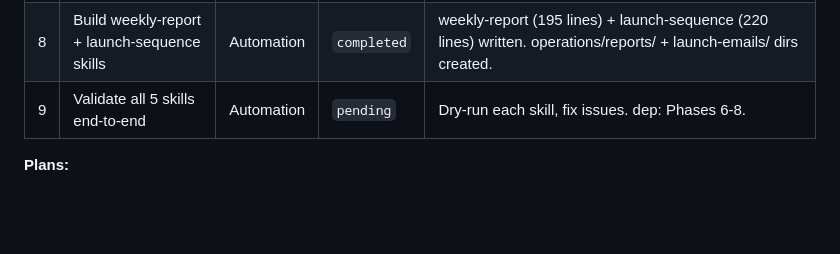
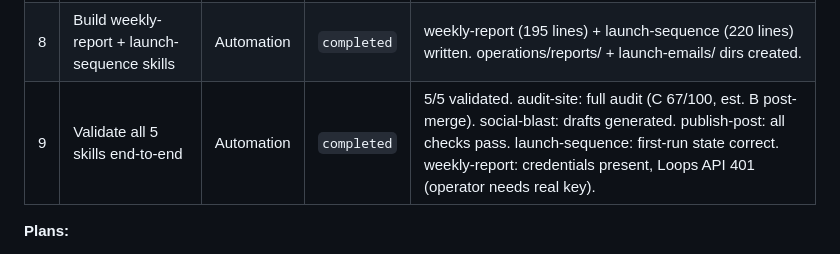
Before and after one commit to TayQuig/thehermeticflight, a Markdown page: operations/TASKBOARD.md, the part around the change. GitHub-like rendering; blank space fills up the shorter version.

Commit message:
chore: complete Phase 9 — Validate all 5 skills end-to-end

```diff
--- a/operations/TASKBOARD.md
+++ b/operations/TASKBOARD.md
@@ -64,7 +64,7 @@ this file at session start and reports current state to the operator.
 | 6 | Scaffold skill directories + build audit-site | Automation | `completed` | 5 dirs created. audit-site SKILL.md written (166 lines). Verified frontmatter. |
 | 7 | Build publish-post + social-blast skills | Automation | `completed` | publish-post (161 lines) + social-blast (164 lines) written. operations/social/ dir created. |
 | 8 | Build weekly-report + launch-sequence skills | Automation | `completed` | weekly-report (195 lines) + launch-sequence (220 lines) written. operations/reports/ + launch-emails/ dirs created. |
-| 9 | Validate all 5 skills end-to-end | Automation | `pending` | Dry-run each skill, fix issues. dep: Phases 6-8. |
+| 9 | Validate all 5 skills end-to-end | Automation | `completed` | 5/5 validated. audit-site: full audit (C 67/100, est. B post-merge). social-blast: drafts generated. publish-post: all checks pass. launch-sequence: first-run state correct. weekly-report: credentials present, Loops API 401 (operator needs real key). |
 
 **Plans:**
 - Share CTA: `docs/plans/2026-03-07-share-cta-og-tags.md`
```
